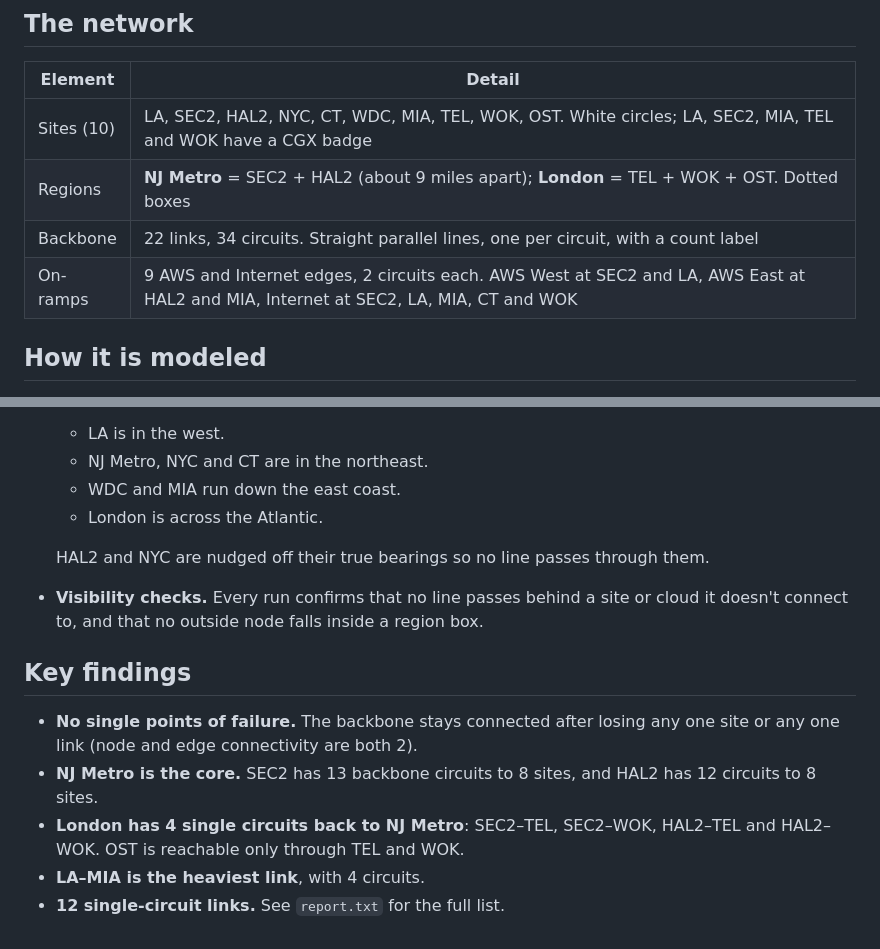
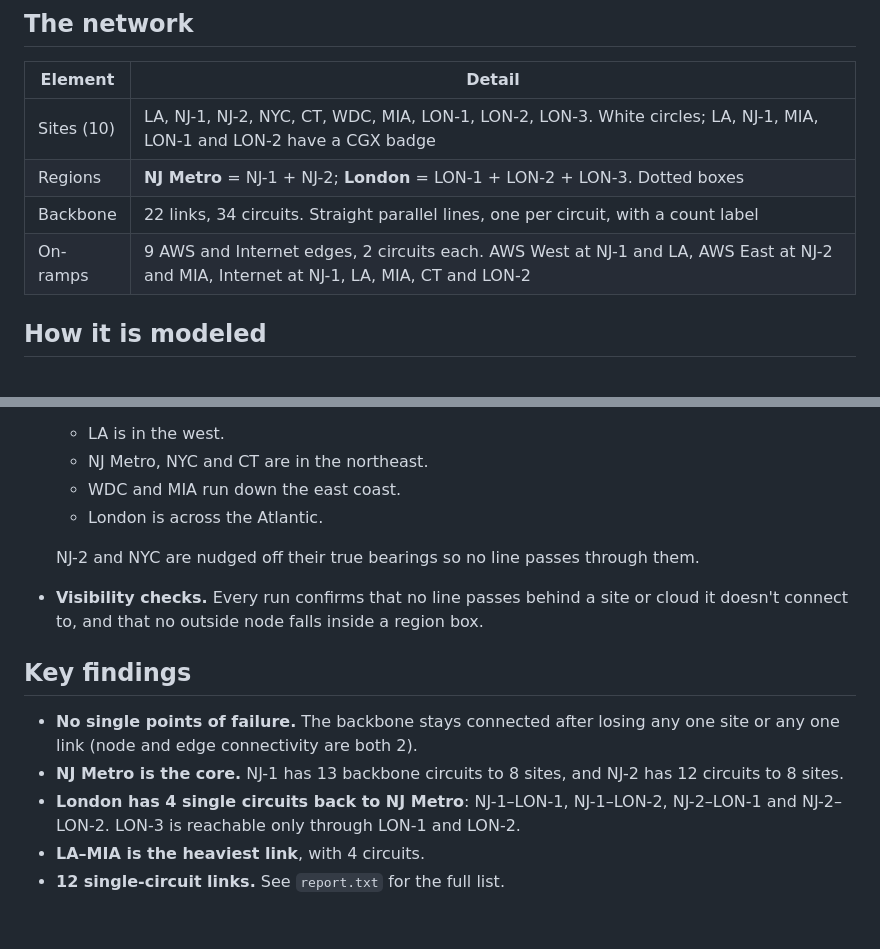
Before and after one commit to sdncoder/network-graphs, a Markdown page: lowlatency-plan1/README.md, 2 parts joined by grey strips. Drawn GitHub-style.

Commit message:
Generalize site names in Plan1 model
SEC2/HAL2 -> NJ-1/NJ-2 and TEL/WOK/OST -> LON-1/LON-2/LON-3; regenerated
the drawing, draw.io export and report.

Co-Authored-By: Claude Opus 5.5 <noreply@anthropic.com>
Claude-Session: https://claude.ai/code/session_011mjtxqrytwZWawQVLmbgTE

```diff
--- a/lowlatency-plan1/README.md
+++ b/lowlatency-plan1/README.md
@@ -22,10 +22,10 @@ python lowlatency-plan1/export_drawio.py
 
 | Element | Detail |
 |---|---|
-| Sites (10) | LA, SEC2, HAL2, NYC, CT, WDC, MIA, TEL, WOK, OST. White circles; LA, SEC2, MIA, TEL and WOK have a CGX badge |
-| Regions | **NJ Metro** = SEC2 + HAL2 (about 9 miles apart); **London** = TEL + WOK + OST. Dotted boxes |
+| Sites (10) | LA, NJ-1, NJ-2, NYC, CT, WDC, MIA, LON-1, LON-2, LON-3. White circles; LA, NJ-1, MIA, LON-1 and LON-2 have a CGX badge |
+| Regions | **NJ Metro** = NJ-1 + NJ-2; **London** = LON-1 + LON-2 + LON-3. Dotted boxes |
 | Backbone | 22 links, 34 circuits. Straight parallel lines, one per circuit, with a count label |
-| On-ramps | 9 AWS and Internet edges, 2 circuits each. AWS West at SEC2 and LA, AWS East at HAL2 and MIA, Internet at SEC2, LA, MIA, CT and WOK |
+| On-ramps | 9 AWS and Internet edges, 2 circuits each. AWS West at NJ-1 and LA, AWS East at NJ-2 and MIA, Internet at NJ-1, LA, MIA, CT and LON-2 |
 
 ## How it is modeled
 
@@ -37,13 +37,13 @@ python lowlatency-plan1/export_drawio.py
   - WDC and MIA run down the east coast.
   - London is across the Atlantic.
 
-  HAL2 and NYC are nudged off their true bearings so no line passes through them.
+  NJ-2 and NYC are nudged off their true bearings so no line passes through them.
 - **Visibility checks.** Every run confirms that no line passes behind a site or cloud it doesn't connect to, and that no outside node falls inside a region box.
 
 ## Key findings
 
 - **No single points of failure.** The backbone stays connected after losing any one site or any one link (node and edge connectivity are both 2).
-- **NJ Metro is the core.** SEC2 has 13 backbone circuits to 8 sites, and HAL2 has 12 circuits to 8 sites.
-- **London has 4 single circuits back to NJ Metro**: SEC2–TEL, SEC2–WOK, HAL2–TEL and HAL2–WOK. OST is reachable only through TEL and WOK.
+- **NJ Metro is the core.** NJ-1 has 13 backbone circuits to 8 sites, and NJ-2 has 12 circuits to 8 sites.
+- **London has 4 single circuits back to NJ Metro**: NJ-1–LON-1, NJ-1–LON-2, NJ-2–LON-1 and NJ-2–LON-2. LON-3 is reachable only through LON-1 and LON-2.
 - **LA–MIA is the heaviest link**, with 4 circuits.
 - **12 single-circuit links.** See `report.txt` for the full list.
```
Also changed, not shown: lowlatency-plan1/lowlatency_plan1_model.png, 4 other files.
